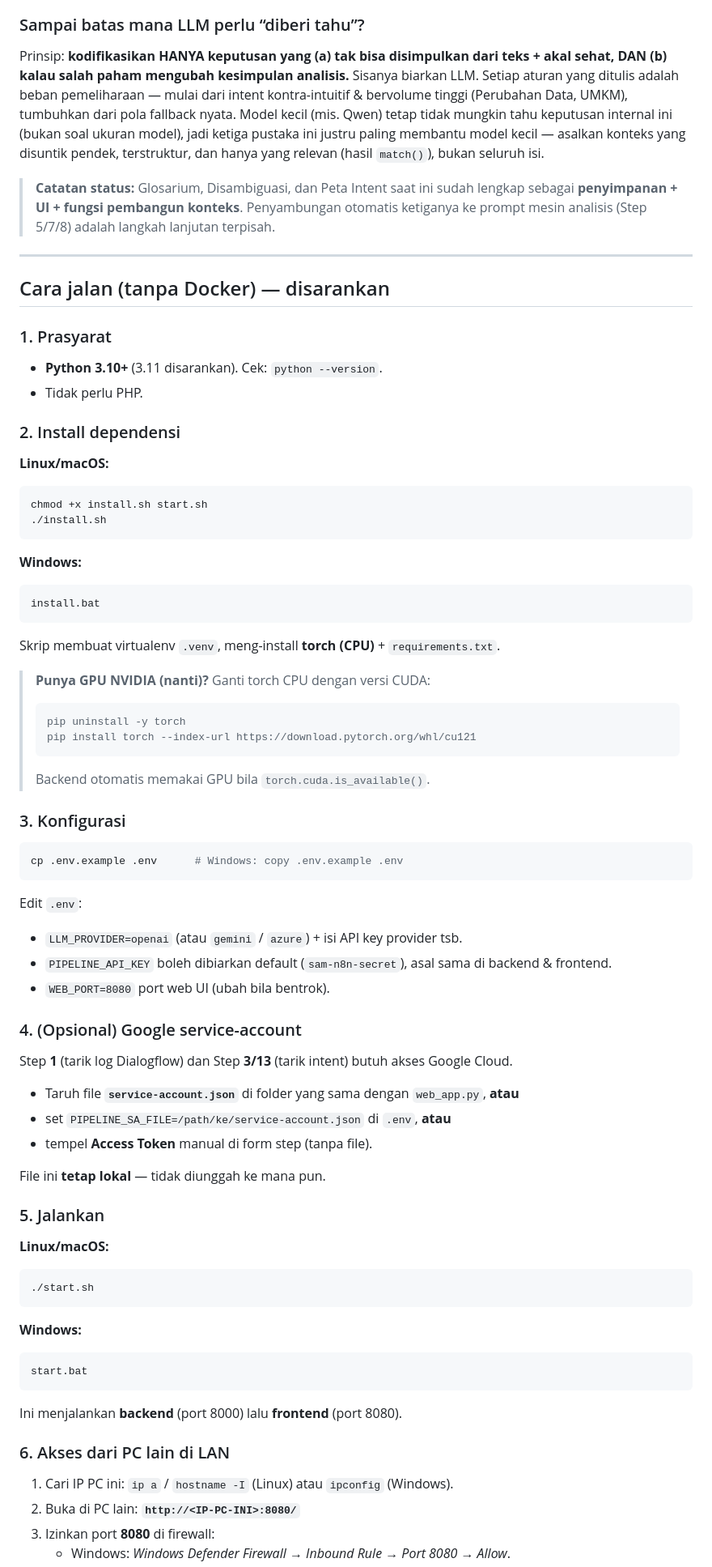
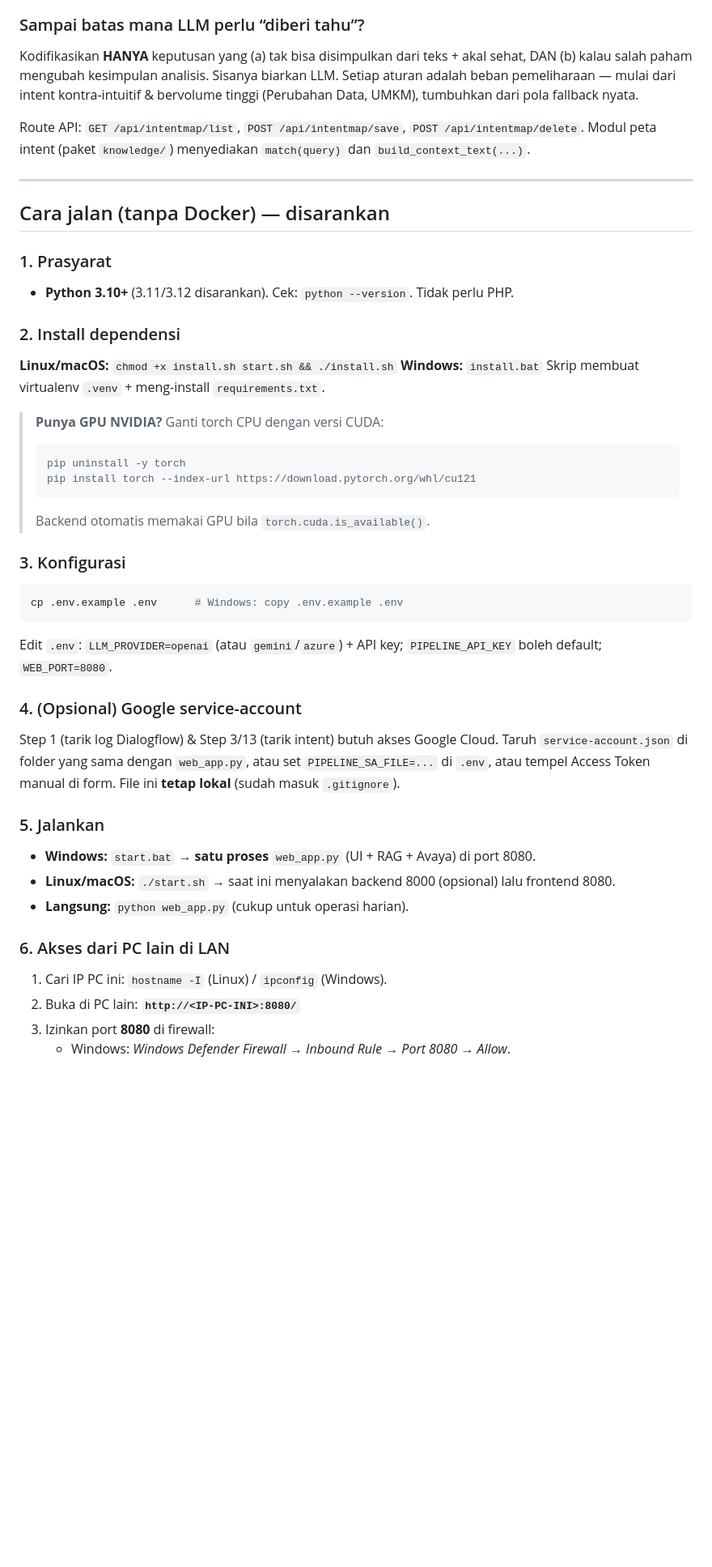
Before and after one commit to somesouls/camerad, a Markdown page: README.md, the part around one of its changes. Shown at 81% size. Rendered like a GitHub page; blank space fills up the shorter version.

````diff
--- a/README.md
+++ b/README.md
@@ -244,40 +169,22 @@ yang siap dipakai mesin analisis untuk menyuntik “kunci jawaban” analis ke p
 
 ### Sampai batas mana LLM perlu “diberi tahu”?
-Prinsip: **kodifikasikan HANYA keputusan yang (a) tak bisa disimpulkan dari teks +
-akal sehat, DAN (b) kalau salah paham mengubah kesimpulan analisis.** Sisanya
-biarkan LLM. Setiap aturan yang ditulis adalah beban pemeliharaan — mulai dari
-intent kontra-intuitif & bervolume tinggi (Perubahan Data, UMKM), tumbuhkan dari
-pola fallback nyata. Model kecil (mis. Qwen) tetap tidak mungkin tahu keputusan
-internal ini (bukan soal ukuran model), jadi ketiga pustaka ini justru paling
-membantu model kecil — asalkan konteks yang disuntik pendek, terstruktur, dan
-hanya yang relevan (hasil `match()`), bukan seluruh isi.
+Kodifikasikan **HANYA** keputusan yang (a) tak bisa disimpulkan dari teks + akal sehat, DAN (b) kalau salah paham mengubah kesimpulan analisis. Sisanya biarkan LLM. Setiap aturan adalah beban pemeliharaan — mulai dari intent kontra-intuitif & bervolume tinggi (Perubahan Data, UMKM), tumbuhkan dari pola fallback nyata.
 
-> **Catatan status:** Glosarium, Disambiguasi, dan Peta Intent saat ini sudah
-> lengkap sebagai **penyimpanan + UI + fungsi pembangun konteks**. Penyambungan
-> otomatis ketiganya ke prompt mesin analisis (Step 5/7/8) adalah langkah lanjutan
-> terpisah.
+Route API: `GET /api/intentmap/list`, `POST /api/intentmap/save`, `POST /api/intentmap/delete`. Modul peta intent (paket `knowledge/`) menyediakan `match(query)` dan `build_context_text(...)`.
 
 ---
 
 ## Cara jalan (tanpa Docker) — disarankan
 
 ### 1. Prasyarat
-- **Python 3.10+** (3.11 disarankan). Cek: `python --version`.
-- Tidak perlu PHP.
+- **Python 3.10+** (3.11/3.12 disarankan). Cek: `python --version`. Tidak perlu PHP.
 
 ### 2. Install dependensi
-**Linux/macOS:**
-```bash
-chmod +x install.sh start.sh
-./install.sh
-```
-**Windows:**
-```bat
-install.bat
-```
-Skrip membuat virtualenv `.venv`, meng-install **torch (CPU)** + `requirements.txt`.
+**Linux/macOS:** `chmod +x install.sh start.sh && ./install.sh`
+**Windows:** `install.bat`
+Skrip membuat virtualenv `.venv` + meng-install `requirements.txt`.
 
-> **Punya GPU NVIDIA (nanti)?** Ganti torch CPU dengan versi CUDA:
+> **Punya GPU NVIDIA?** Ganti torch CPU dengan versi CUDA:
 > ```bash
 > pip uninstall -y torch
 > pip install torch --index-url https://download.pytorch.org/whl/cu121
@@ -288,32 +195,18 @@ Skrip membuat virtualenv `.venv`, meng-install **torch (CPU)** + `requirements.t
 ```bash
 cp .env.example .env      # Windows: copy .env.example .env
 ```
-Edit `.env`:
-- `LLM_PROVIDER=openai` (atau `gemini` / `azure`) + isi API key provider tsb.
-- `PIPELINE_API_KEY` boleh dibiarkan default (`sam-n8n-secret`), asal sama di backend & frontend.
-- `WEB_PORT=8080` port web UI (ubah bila bentrok).
+Edit `.env`: `LLM_PROVIDER=openai` (atau `gemini`/`azure`) + API key; `PIPELINE_API_KEY` boleh default; `WEB_PORT=8080`.
 
 ### 4. (Opsional) Google service-account
-Step **1** (tarik log Dialogflow) dan Step **3/13** (tarik intent) butuh akses Google Cloud.
-- Taruh file **`service-account.json`** di folder yang sama dengan `web_app.py`, **atau**
-- set `PIPELINE_SA_FILE=/path/ke/service-account.json` di `.env`, **atau**
-- tempel **Access Token** manual di form step (tanpa file).
-
-File ini **tetap lokal** — tidak diunggah ke mana pun.
+Step 1 (tarik log Dialogflow) & Step 3/13 (tarik intent) butuh akses Google Cloud. Taruh `service-account.json` di folder yang sama dengan `web_app.py`, atau set `PIPELINE_SA_FILE=...` di `.env`, atau tempel Access Token manual di form. File ini **tetap lokal** (sudah masuk `.gitignore`).
 
 ### 5. Jalankan
-**Linux/macOS:**
-```bash
-./start.sh
-```
-**Windows:**
-```bat
-start.bat
-```
-Ini menjalankan **backend** (port 8000) lalu **frontend** (port 8080).
+- **Windows:** `start.bat` → **satu proses** `web_app.py` (UI + RAG + Avaya) di port 8080.
+- **Linux/macOS:** `./start.sh` → saat ini menyalakan backend 8000 (opsional) lalu frontend 8080.
+- **Langsung:** `python web_app.py` (cukup untuk operasi harian).
 
 ### 6. Akses dari PC lain di LAN
-1. Cari IP PC ini: `ip a` / `hostname -I` (Linux) atau `ipconfig` (Windows).
+1. Cari IP PC ini: `hostname -I` (Linux) / `ipconfig` (Windows).
 2. Buka di PC lain: **`http://<IP-PC-INI>:8080/`**
 3. Izinkan port **8080** di firewall:
    - Windows: *Windows Defender Firewall → Inbound Rule → Port 8080 → Allow*.
````
Also changed, not shown: other parts of README.md (+107 -182 lines).
